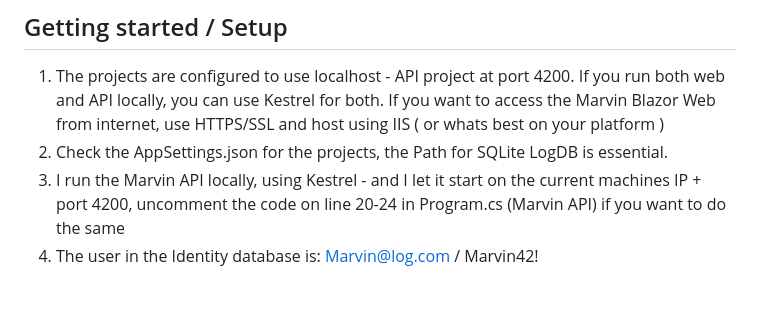
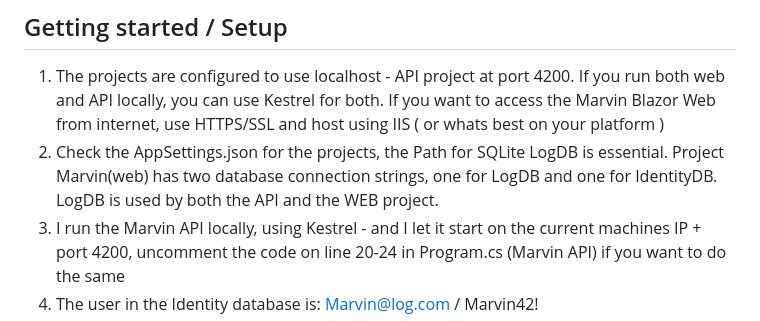
Before and after one commit to Lazzerman42/ProjectMarvin, a Markdown page: README.md, the part around the change. Drawn GitHub-style; blank space fills up the shorter version.

```diff
--- a/README.md
+++ b/README.md
@@ -53,7 +53,7 @@ Included are also some client-test code, one micropython file showing how to use
 
 ## Getting started / Setup
 1. The projects are configured to use localhost - API project at port 4200. If you run both web and API locally, you can use Kestrel for both. If you want to access the Marvin Blazor Web from internet, use HTTPS/SSL and host using IIS ( or whats best on your platform )
-2. Check the AppSettings.json for the projects, the Path for SQLite LogDB is essential.
+2. Check the AppSettings.json for the projects, the Path for SQLite LogDB is essential. Project Marvin(web) has two database connection strings, one for LogDB and one for IdentityDB. LogDB is used by both the API and the WEB project.
 3. I run the Marvin API locally, using Kestrel - and I let it start on the current machines IP + port 4200, uncomment the code on line 20-24 in Program.cs (Marvin API) if you want to do the same
 4. The user in the Identity database is: Marvin@log.com / Marvin42!
 5. Make sure you change password / makes a new user before exposing the Web to Internet.
```
